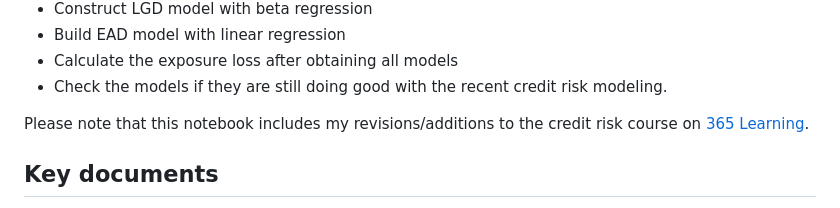
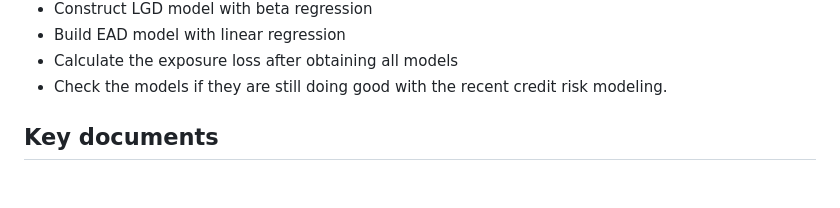
Before and after one commit to MELAI-1/MY-PROJECT, a Markdown page: Finances/README.md, the part around the change. GitHub-like rendering; blank space fills up the shorter version.

```diff
--- a/Finances/README.md
+++ b/Finances/README.md
@@ -41,8 +41,6 @@ Here is a step-by-step instruction as also in compliance with the Basel II requi
 *  Build EAD model with linear regression
 *  Calculate the exposure loss after obtaining all models
 *  Check the models if they are still doing good with the recent credit risk modeling.
-
-Please note that this notebook includes my revisions/additions to the credit risk course on [365 Learning](https://365datascience.com/courses/credit-risk-modeling-in-python/).
 
 ## Key documents
 
```
